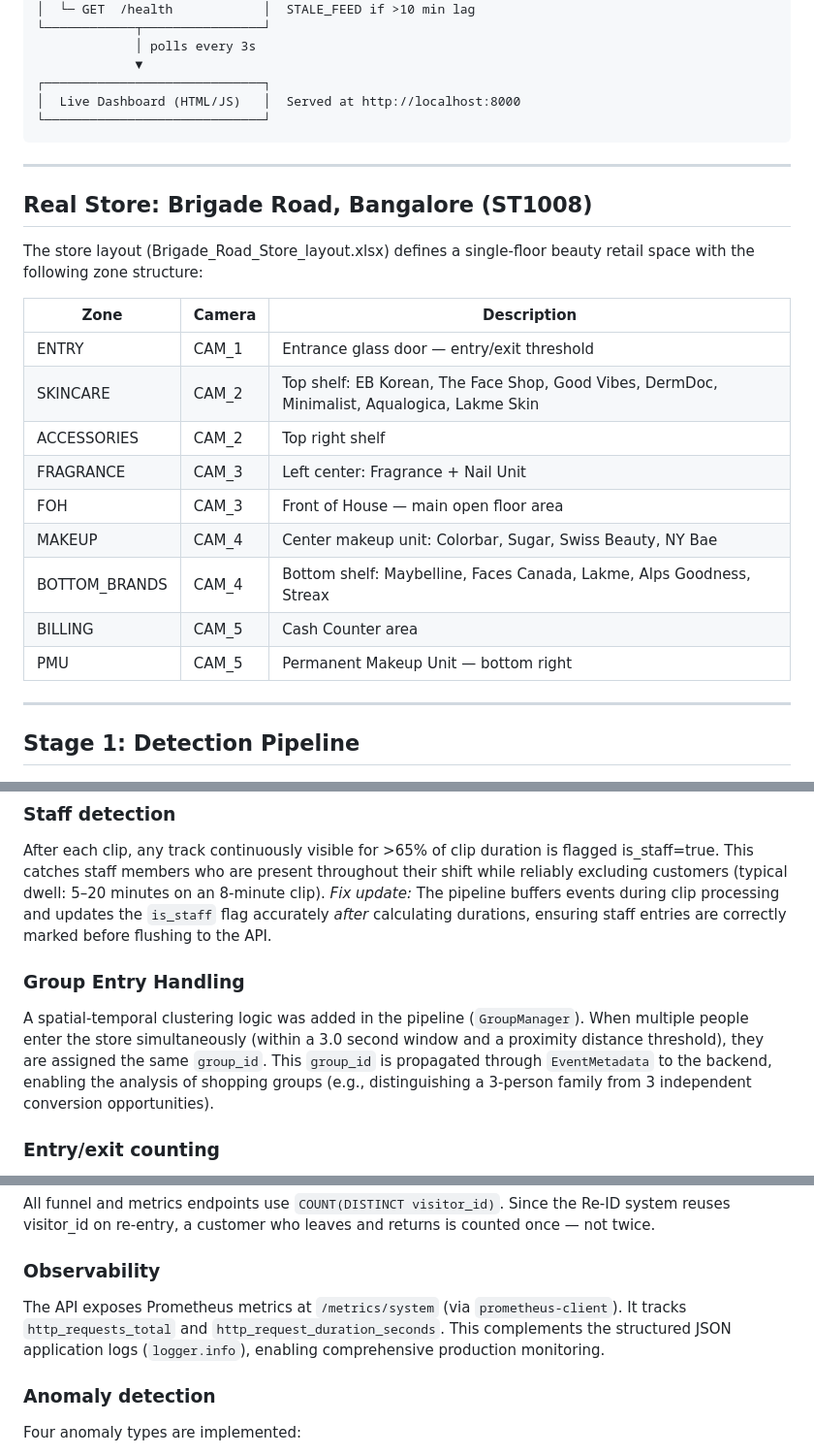
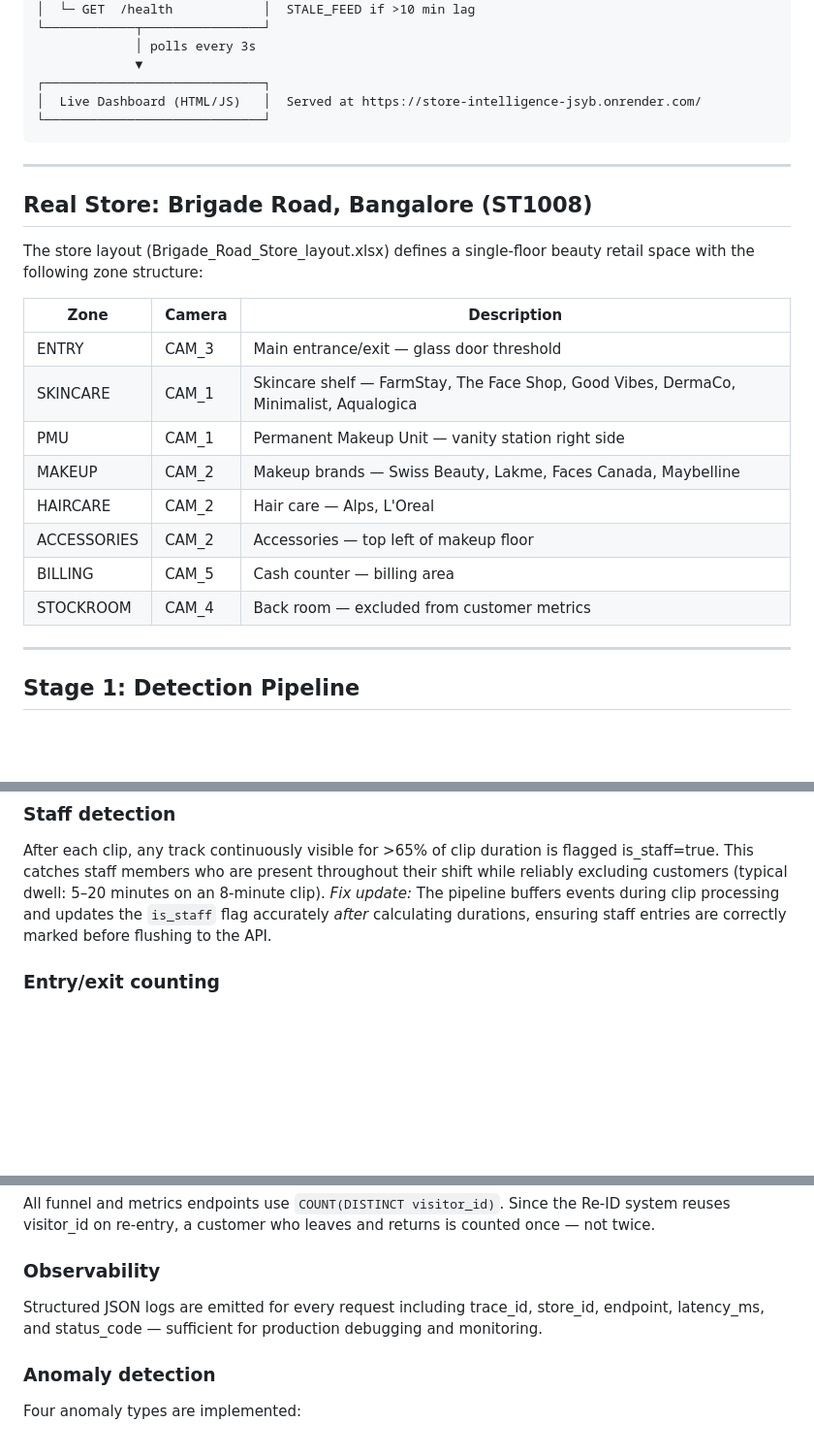
Before and after one commit to AbhishekDutta7120/Store_Intelligence, a Markdown page: docs/DESIGN.md, 3 parts joined by grey strips. Shown at 97% size. GitHub-like rendering; blank space fills up the shorter version.

Commit message:
Update DESIGN.md
Updated the live dashboard URL.

````diff
--- a/docs/DESIGN.md
+++ b/docs/DESIGN.md
@@ -39,7 +39,7 @@ CCTV Videos (CAM_1..5)       Brigade Road, Bangalore (ST1008)
              │ polls every 3s
              ▼
 ┌─────────────────────────────┐
-│  Live Dashboard (HTML/JS)   │  Served at http://localhost:8000
+│  Live Dashboard (HTML/JS)   │  Served at https://store-intelligence-jsyb.onrender.com/
 └─────────────────────────────┘
 ```
 
@@ -51,15 +51,14 @@ The store layout (Brigade_Road_Store_layout.xlsx) defines a single-floor beauty
 
 | Zone | Camera | Description |
 |---|---|---|
-| ENTRY | CAM_1 | Entrance glass door — entry/exit threshold |
-| SKINCARE | CAM_2 | Top shelf: EB Korean, The Face Shop, Good Vibes, DermDoc, Minimalist, Aqualogica, Lakme Skin |
-| ACCESSORIES | CAM_2 | Top right shelf |
-| FRAGRANCE | CAM_3 | Left center: Fragrance + Nail Unit |
-| FOH | CAM_3 | Front of House — main open floor area |
-| MAKEUP | CAM_4 | Center makeup unit: Colorbar, Sugar, Swiss Beauty, NY Bae |
-| BOTTOM_BRANDS | CAM_4 | Bottom shelf: Maybelline, Faces Canada, Lakme, Alps Goodness, Streax |
-| BILLING | CAM_5 | Cash Counter area |
-| PMU | CAM_5 | Permanent Makeup Unit — bottom right |
+| ENTRY | CAM_3 | Main entrance/exit — glass door threshold |
+| SKINCARE | CAM_1 | Skincare shelf — FarmStay, The Face Shop, Good Vibes, DermaCo, Minimalist, Aqualogica |
+| PMU | CAM_1 | Permanent Makeup Unit — vanity station right side |
+| MAKEUP | CAM_2 | Makeup brands — Swiss Beauty, Lakme, Faces Canada, Maybelline |
+| HAIRCARE | CAM_2 | Hair care — Alps, L'Oreal |
+| ACCESSORIES | CAM_2 | Accessories — top left of makeup floor |
+| BILLING | CAM_5 | Cash counter — billing area |
+| STOCKROOM | CAM_4 | Back room — excluded from customer metrics |
 
 ---
 
@@ -87,10 +86,6 @@ This avoids heavy Re-ID models (OSNet, torchreid) that require CUDA. The trade-o
 
 After each clip, any track continuously visible for >65% of clip duration is flagged is_staff=true. This catches staff members who are present throughout their shift while reliably excluding customers (typical dwell: 5–20 minutes on an 8-minute clip).
 *Fix update:* The pipeline buffers events during clip processing and updates the `is_staff` flag accurately *after* calculating durations, ensuring staff entries are correctly marked before flushing to the API.
-
-### Group Entry Handling
-
-A spatial-temporal clustering logic was added in the pipeline (`GroupManager`). When multiple people enter the store simultaneously (within a 3.0 second window and a proximity distance threshold), they are assigned the same `group_id`. This `group_id` is propagated through `EventMetadata` to the backend, enabling the analysis of shopping groups (e.g., distinguishing a 3-person family from 3 independent conversion opportunities).
 
 ### Entry/exit counting
 
@@ -122,8 +117,7 @@ Three indexes cover the three main access patterns:
 All funnel and metrics endpoints use `COUNT(DISTINCT visitor_id)`. Since the Re-ID system reuses visitor_id on re-entry, a customer who leaves and returns is counted once — not twice.
 
 ### Observability
-
-The API exposes Prometheus metrics at `/metrics/system` (via `prometheus-client`). It tracks `http_requests_total` and `http_request_duration_seconds`. This complements the structured JSON application logs (`logger.info`), enabling comprehensive production monitoring.
+Structured JSON logs are emitted for every request including trace_id, store_id, endpoint, latency_ms, and status_code — sufficient for production debugging and monitoring.
 
 ### Anomaly detection
 
````
